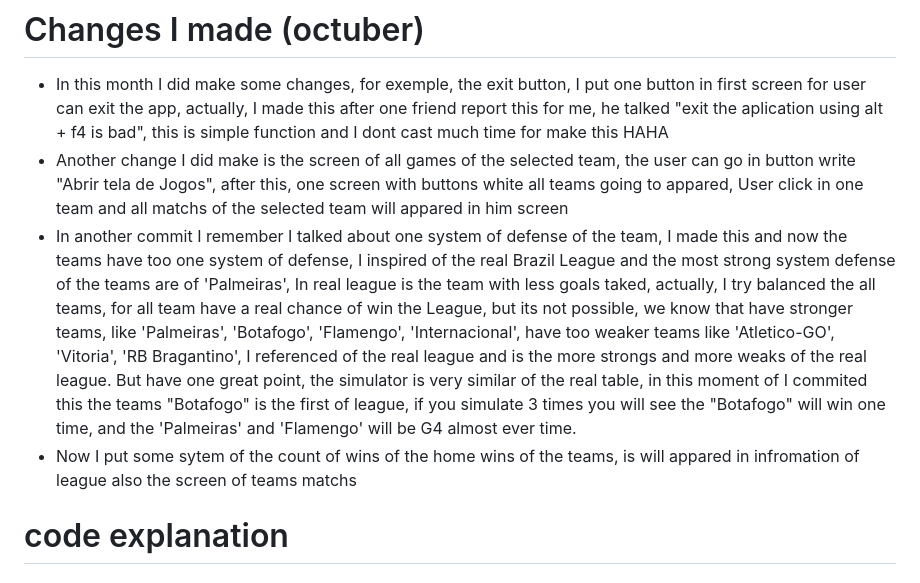
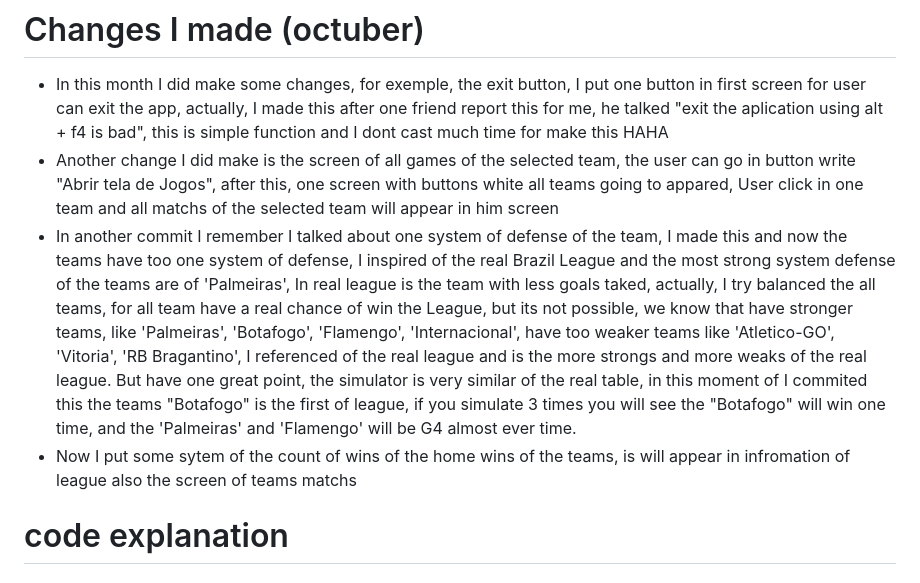
Before and after one commit to MarceloSantosBMDev/Brasileiro---Simulador, a Markdown page: README.md, the part around one of its changes. Drawn GitHub-style.

```diff
--- a/README.md
+++ b/README.md
@@ -18,9 +18,9 @@ I know, probaly the code have more problems, but I dont found. The frond-end is
 
 # Changes I made (octuber)
 - In this month I did make some changes, for exemple, the exit button, I put one button in first screen for user can exit the app, actually, I made this after one friend report this for me, he talked "exit the aplication using alt + f4 is bad", this is simple function and I dont cast much time for make this HAHA
-- Another change I did make is the screen of all games of the selected team, the user can go in button write "Abrir tela de Jogos", after this, one screen with buttons white all teams going to appared, User click in one team and all matchs of the selected team will appared in him screen
+- Another change I did make is the screen of all games of the selected team, the user can go in button write "Abrir tela de Jogos", after this, one screen with buttons white all teams going to appared, User click in one team and all matchs of the selected team will appear in him screen
 - In another commit I remember I talked about one system of defense of the team, I made this and now the teams have too one system of defense, I inspired of the real Brazil League and the most strong system defense of the teams are of 'Palmeiras', In real league is the team with less goals taked, actually, I try balanced the all teams, for all team have a real chance of win the League, but its not possible, we know that have stronger teams, like 'Palmeiras', 'Botafogo', 'Flamengo', 'Internacional', have too weaker teams like 'Atletico-GO', 'Vitoria', 'RB Bragantino', I referenced of the real league and is the more strongs and more weaks of the real league. But have one great point, the simulator is very similar of the real table, in this moment of I commited this the teams "Botafogo" is the first of league, if you simulate 3 times you will see the "Botafogo" will win one time, and the 'Palmeiras' and 'Flamengo' will be G4 almost ever time.
-- Now I put some sytem of the count of wins of the home wins of the teams, is will appared in infromation of league also the screen of teams matchs
+- Now I put some sytem of the count of wins of the home wins of the teams, is will appear in infromation of league also the screen of teams matchs
 
 # code explanation
   # carregar_jogos
```
Also changed, not shown: other parts of README.md (+32 -1 lines).
